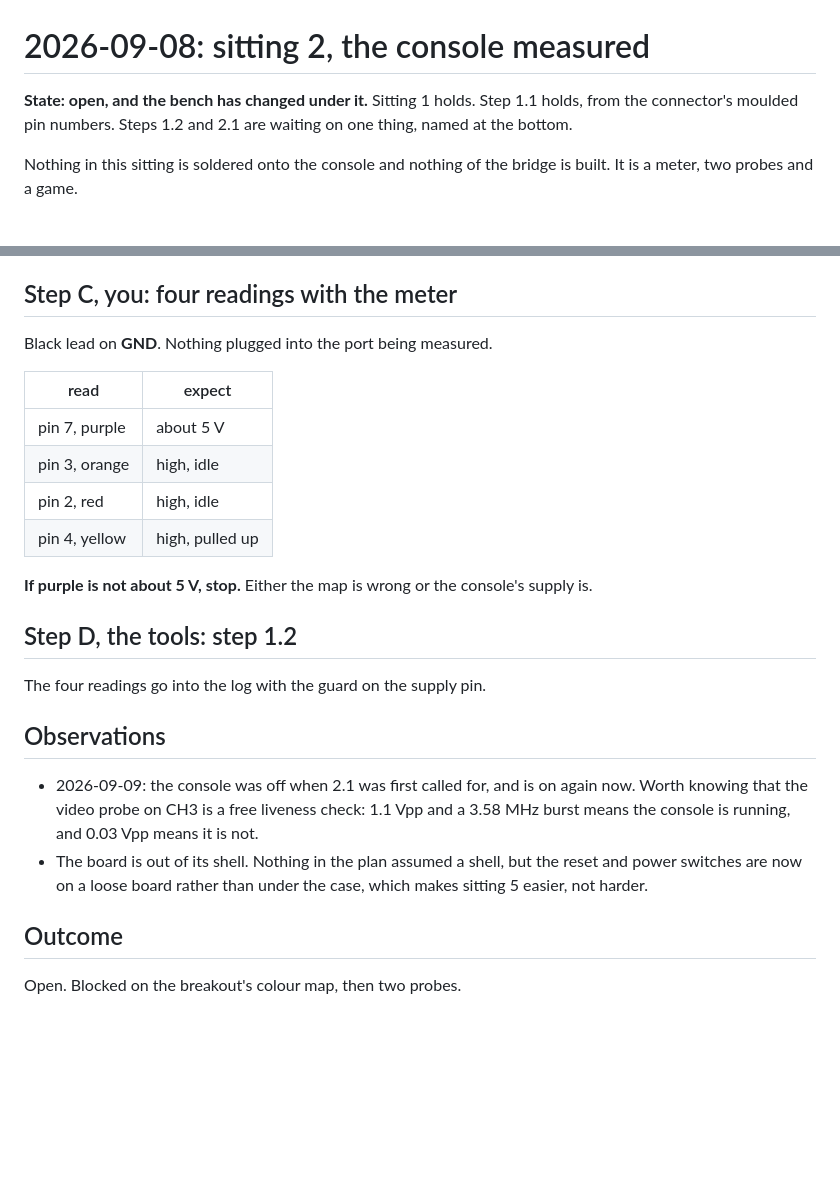
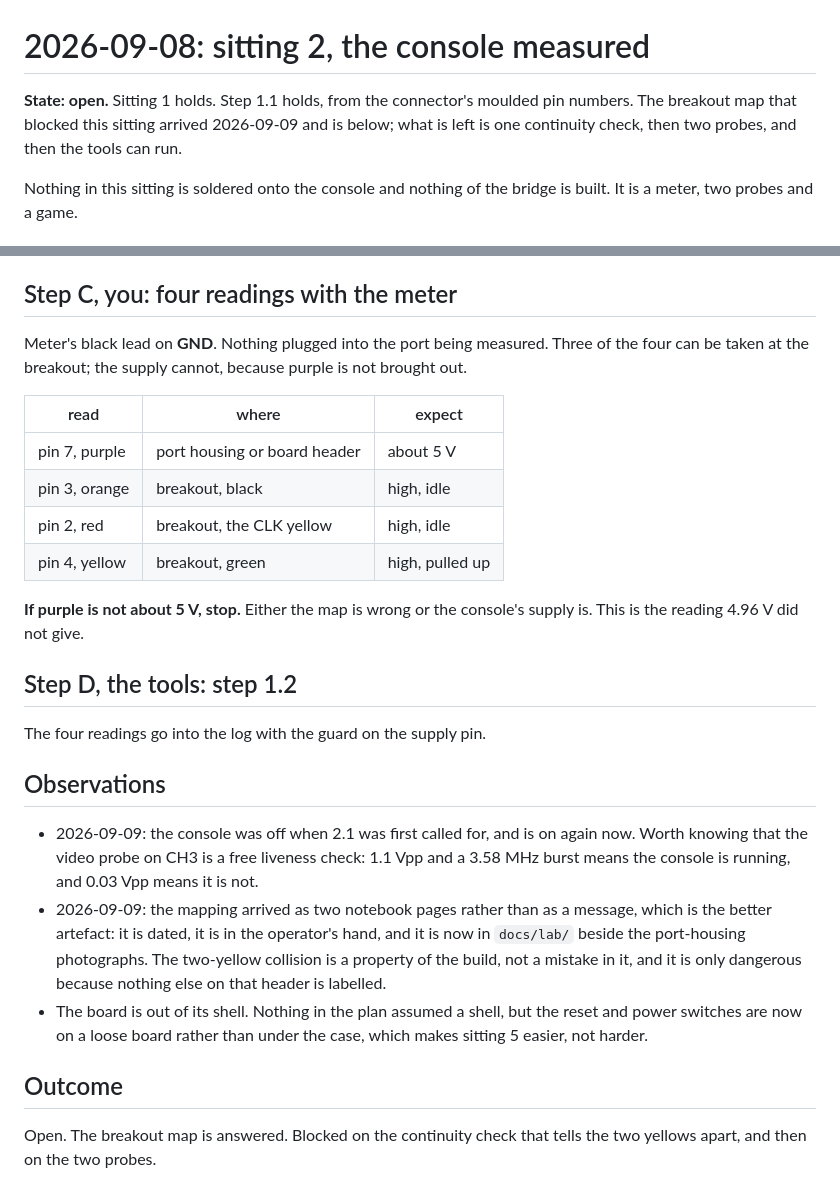
Before and after one commit to tinymachines/nes-bench, a Markdown page: docs/procedures/2026-09-08-sitting-2.md, 2 parts joined by grey strips. Rendered like a GitHub page; blank space fills up the shorter version.

```diff
--- a/docs/procedures/2026-09-08-sitting-2.md
+++ b/docs/procedures/2026-09-08-sitting-2.md
@@ -1,8 +1,9 @@
 # 2026-09-08: sitting 2, the console measured
 
-**State: open, and the bench has changed under it.** Sitting 1 holds.
-Step 1.1 holds, from the connector's moulded pin numbers. Steps 1.2 and
-2.1 are waiting on one thing, named at the bottom.
+**State: open.** Sitting 1 holds. Step 1.1 holds, from the connector's
+moulded pin numbers. The breakout map that blocked this sitting arrived
+2026-09-09 and is below; what is left is one continuity check, then two
+probes, and then the tools can run.
 
 Nothing in this sitting is soldered onto the console and nothing of the
 bridge is built. It is a meter, two probes and a game.
@@ -96,17 +180,19 @@ step retires them.
 
 ## Step C, you: four readings with the meter
 
-Black lead on **GND**. Nothing plugged into the port being measured.
+Meter's black lead on **GND**. Nothing plugged into the port being
+measured. Three of the four can be taken at the breakout; the supply
+cannot, because purple is not brought out.
 
-| read | expect |
-|---|---|
-| pin 7, purple | about 5 V |
-| pin 3, orange | high, idle |
-| pin 2, red | high, idle |
-| pin 4, yellow | high, pulled up |
+| read | where | expect |
+|---|---|---|
+| pin 7, purple | port housing or board header | about 5 V |
+| pin 3, orange | breakout, black | high, idle |
+| pin 2, red | breakout, the CLK yellow | high, idle |
+| pin 4, yellow | breakout, green | high, pulled up |
 
 **If purple is not about 5 V, stop.** Either the map is wrong or the
-console's supply is.
+console's supply is. This is the reading 4.96 V did not give.
 
 ## Step D, the tools: step 1.2
 
@@ -118,10 +204,17 @@ The four readings go into the log with the guard on the supply pin.
   on again now. Worth knowing that the video probe on CH3 is a free
   liveness check: 1.1 Vpp and a 3.58 MHz burst means the console is
   running, and 0.03 Vpp means it is not.
+- 2026-09-09: the mapping arrived as two notebook pages rather than as
+  a message, which is the better artefact: it is dated, it is in the
+  operator's hand, and it is now in `docs/lab/` beside the port-housing
+  photographs. The two-yellow collision is a property of the build, not
+  a mistake in it, and it is only dangerous because nothing else on
+  that header is labelled.
 - The board is out of its shell. Nothing in the plan assumed a shell, but
   the reset and power switches are now on a loose board rather than
   under the case, which makes sitting 5 easier, not harder.
 
 ## Outcome
 
-Open. Blocked on the breakout's colour map, then two probes.
+Open. The breakout map is answered. Blocked on the continuity check
+that tells the two yellows apart, and then on the two probes.
```
Also changed, not shown: other parts of docs/procedures/2026-09-08-sitting-2.md (+98 -15 lines), docs/lab/02-notebook-port-mapping.jpg (added), docs/lab/02-notebook-power-reset-mapping.jpg (added).
